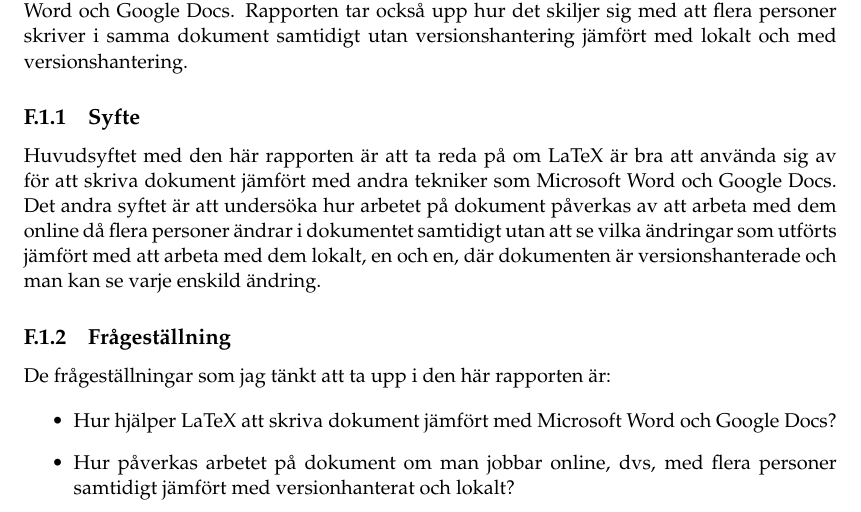
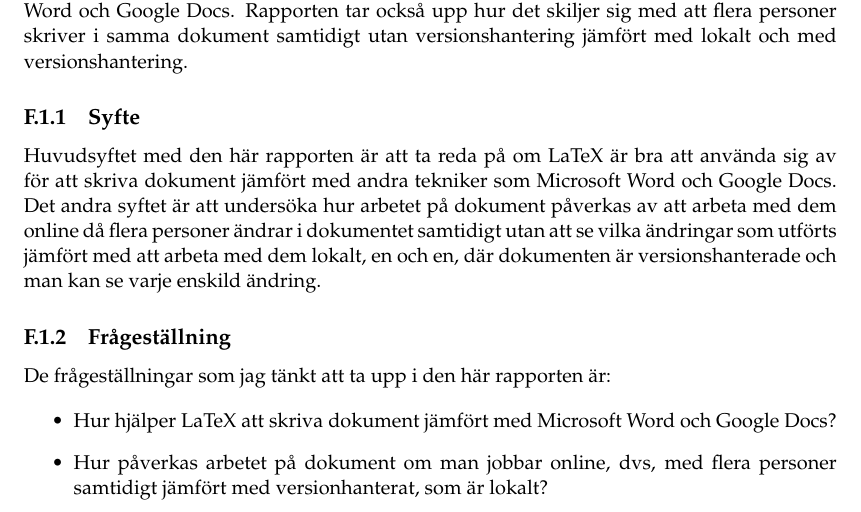
Before and after one commit to PUM-9/kandidatrapport, a LaTeX thesis (student_thesis.tex, which reads tuhkala-report.tex): part of page 30 of 36, cut so that both start at the same text. Compiled offline with pdfLaTeX.

Commit message:
small edit

```diff
--- a/tuhkala-report.tex
+++ b/tuhkala-report.tex
@@ -16,7 +16,7 @@ De frågeställningar som jag tänkt att ta upp i den här rapporten är:
 
 \begin{itemize}
 	\item Hur hjälper LaTeX att skriva dokument jämfört med Microsoft Word och Google Docs?
-	\item Hur påverkas arbetet på dokument om man jobbar online, dvs, med flera personer samtidigt jämfört med versionhanterat och lokalt?
+	\item Hur påverkas arbetet på dokument om man jobbar online, dvs, med flera personer samtidigt jämfört med versionhanterat, som är lokalt?
 \end{itemize}
 
 \section{Bakgrund}
```
